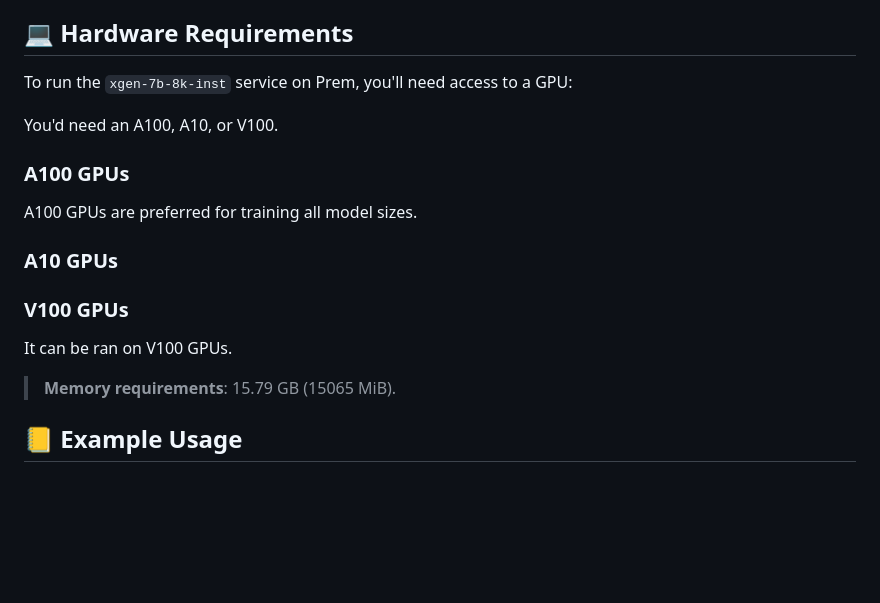
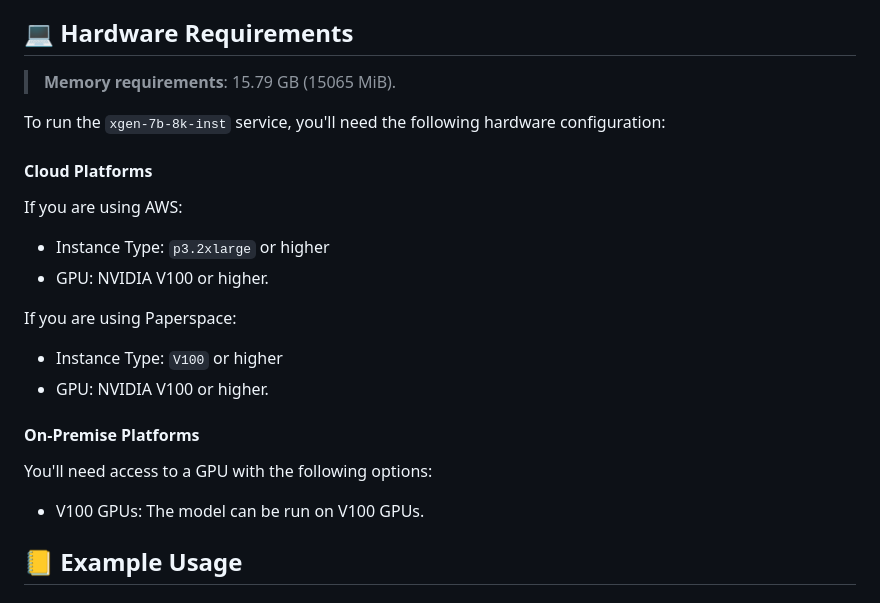
Before and after one commit to bit-gpt/registry, a Markdown page: chat-xgen-7b-8k-inst/README.md, the part around the change. GitHub-like rendering; blank space fills up the shorter version.

Commit message:
update: hardware reqs for xgen

```diff
--- a/chat-xgen-7b-8k-inst/README.md
+++ b/chat-xgen-7b-8k-inst/README.md
@@ -5,19 +5,28 @@
 XGen-7B Instruct with 8k Context length is a 7B parameters model released by Salesforce, supervised fine tuned on public domain instructional data including databricks-dolly-15k, oasst1, Baize and GPT-related datasets. <a href='https://huggingface.co/Salesforce/xgen-7b-8k-inst' target='_blank'>Learn More</a> and <a href='https://blog.salesforceairesearch.com/xgen/#note-on-potential-risks' target='_blank'>Blog here</a>.
 
 ## 💻 Hardware Requirements
-To run the `xgen-7b-8k-inst` service on Prem, you'll need access to a GPU:
-
-You'd need an A100, A10, or V100.
-
-### A100 GPUs
-A100 GPUs are preferred for training all model sizes.
-
-### A10 GPUs
-
-### V100 GPUs
-It can be ran on V100 GPUs.
 
 > **Memory requirements**: 15.79 GB (15065 MiB).
+
+To run the `xgen-7b-8k-inst` service, you'll need the following hardware configuration:
+
+#### Cloud Platforms
+
+If you are using AWS:
+
+- Instance Type: `p3.2xlarge` or higher
+- GPU: NVIDIA V100 or higher.
+
+If you are using Paperspace:
+
+- Instance Type: `V100` or higher
+- GPU: NVIDIA V100 or higher.
+
+#### On-Premise Platforms
+
+You'll need access to a GPU with the following options:
+
+- V100 GPUs: The model can be run on V100 GPUs.
 
 
 ## 📒 Example Usage
```
